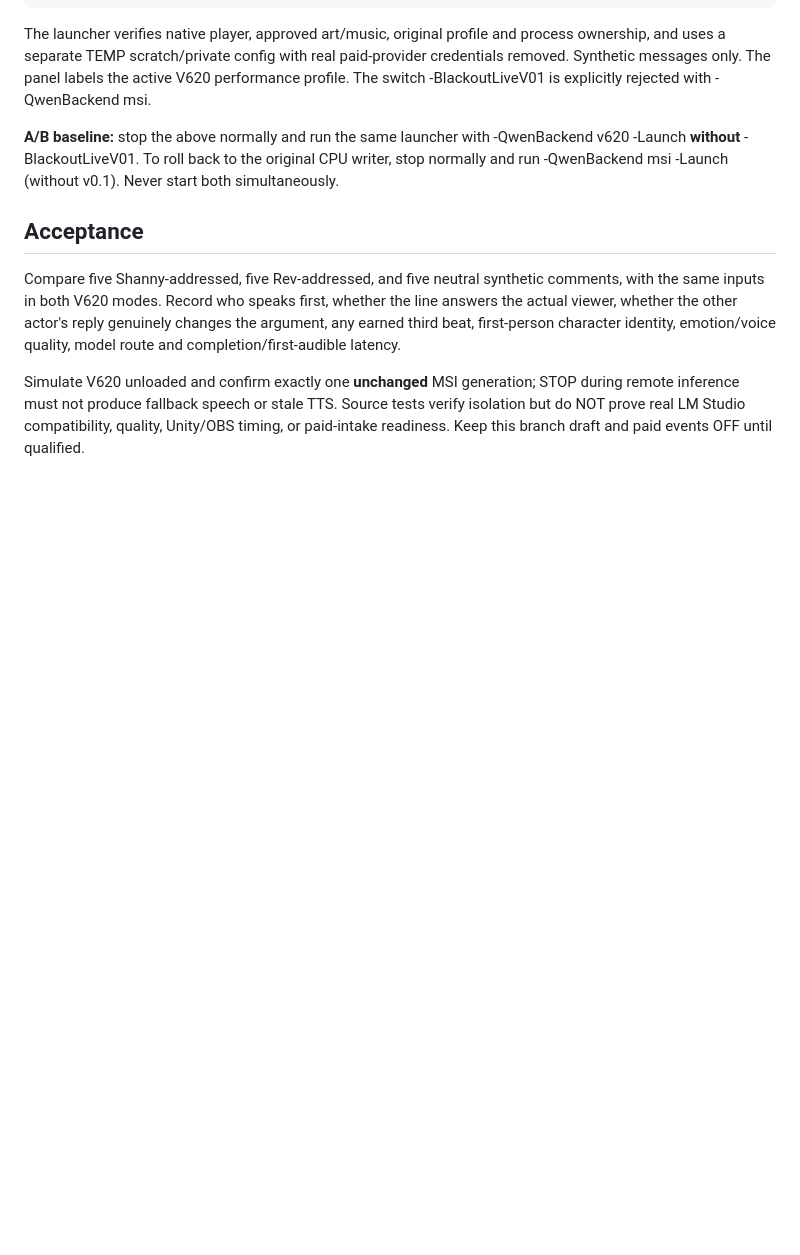
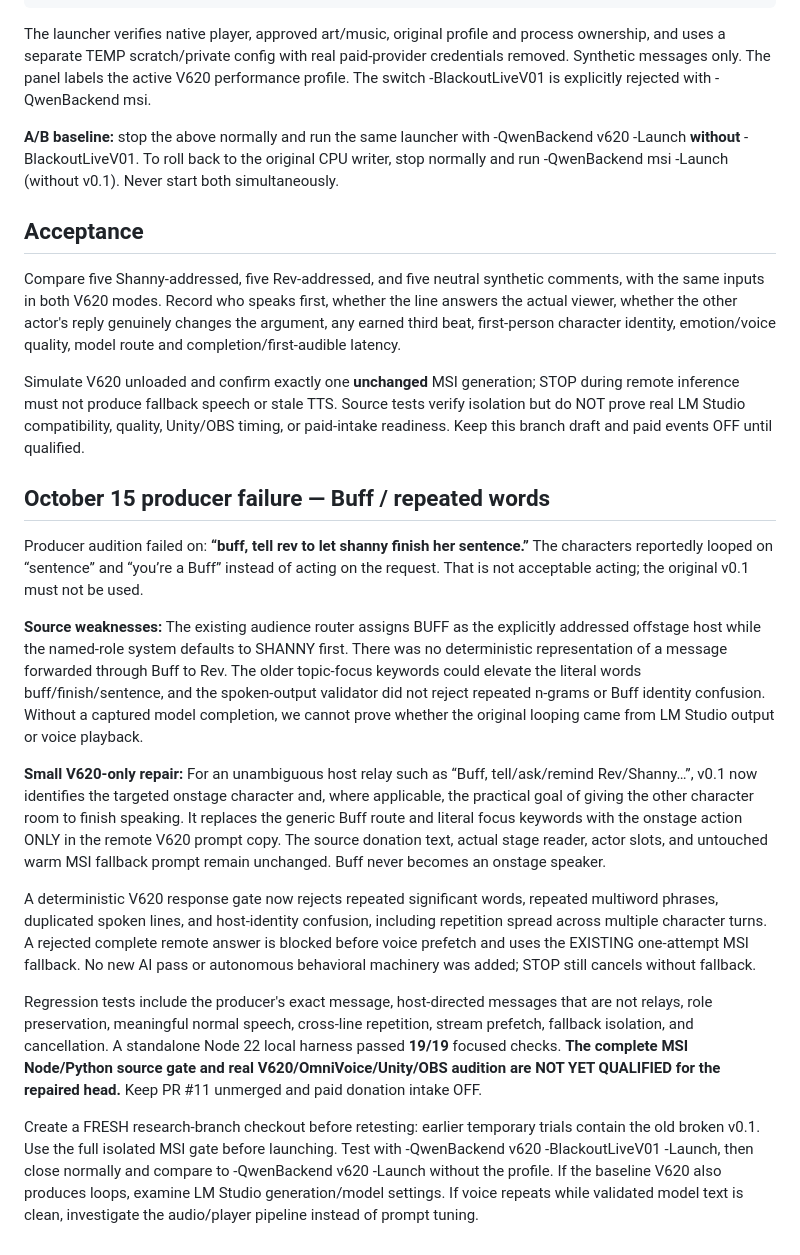
Before and after one commit to Strange-Machinery/shanny-rev-live-puppet, a Markdown page: docs/BLACKOUT_LIVE_V01.md, the part around the change. Rendered like a GitHub page; blank space fills up the shorter version.

Commit message:
docs: capture failed Buff-loop audition, guarded V620 fix, and retest requirements

```diff
--- a/docs/BLACKOUT_LIVE_V01.md
+++ b/docs/BLACKOUT_LIVE_V01.md
@@ -42,3 +42,18 @@ The launcher verifies native player, approved art/music, original profile and pr
 Compare five Shanny-addressed, five Rev-addressed, and five neutral synthetic comments, with the same inputs in both V620 modes. Record who speaks first, whether the line answers the actual viewer, whether the other actor's reply genuinely changes the argument, any earned third beat, first-person character identity, emotion/voice quality, model route and completion/first-audible latency.
 
 Simulate V620 unloaded and confirm exactly one **unchanged** MSI generation; STOP during remote inference must not produce fallback speech or stale TTS. Source tests verify isolation but do NOT prove real LM Studio compatibility, quality, Unity/OBS timing, or paid-intake readiness. Keep this branch draft and paid events OFF until qualified.
+
+
+## October 15 producer failure — Buff / repeated words
+
+Producer audition failed on: **“buff, tell rev to let shanny finish her sentence.”** The characters reportedly looped on “sentence” and “you’re a Buff” instead of acting on the request. That is not acceptable acting; the original v0.1 must not be used.
+
+**Source weaknesses:** The existing audience router assigns BUFF as the explicitly addressed offstage host while the named-role system defaults to SHANNY first. There was no deterministic representation of a message forwarded through Buff to Rev. The older topic-focus keywords could elevate the literal words buff/finish/sentence, and the spoken-output validator did not reject repeated n-grams or Buff identity confusion. Without a captured model completion, we cannot prove whether the original looping came from LM Studio output or voice playback.
+
+**Small V620-only repair:** For an unambiguous host relay such as “Buff, tell/ask/remind Rev/Shanny…”, v0.1 now identifies the targeted onstage character and, where applicable, the practical goal of giving the other character room to finish speaking. It replaces the generic Buff route and literal focus keywords with the onstage action ONLY in the remote V620 prompt copy. The source donation text, actual stage reader, actor slots, and untouched warm MSI fallback prompt remain unchanged. Buff never becomes an onstage speaker.
+
+A deterministic V620 response gate now rejects repeated significant words, repeated multiword phrases, duplicated spoken lines, and host-identity confusion, including repetition spread across multiple character turns. A rejected complete remote answer is blocked before voice prefetch and uses the EXISTING one-attempt MSI fallback. No new AI pass or autonomous behavioral machinery was added; STOP still cancels without fallback.
+
+Regression tests include the producer's exact message, host-directed messages that are not relays, role preservation, meaningful normal speech, cross-line repetition, stream prefetch, fallback isolation, and cancellation. A standalone Node 22 local harness passed **19/19** focused checks. **The complete MSI Node/Python source gate and real V620/OmniVoice/Unity/OBS audition are NOT YET QUALIFIED for the repaired head.** Keep PR #11 unmerged and paid donation intake OFF.
+
+Create a FRESH research-branch checkout before retesting: earlier temporary trials contain the old broken v0.1. Use the full isolated MSI gate before launching. Test with -QwenBackend v620 -BlackoutLiveV01 -Launch, then close normally and compare to -QwenBackend v620 -Launch without the profile. If the baseline V620 also produces loops, examine LM Studio generation/model settings. If voice repeats while validated model text is clean, investigate the audio/player pipeline instead of prompt tuning.
```
